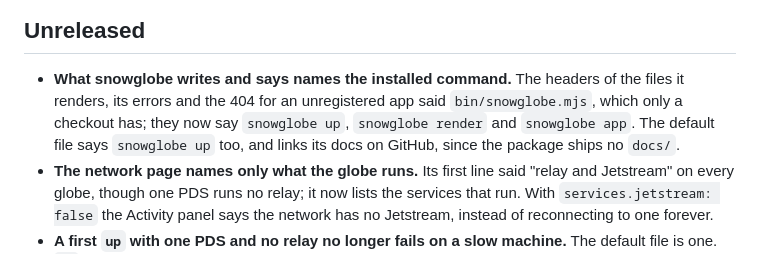
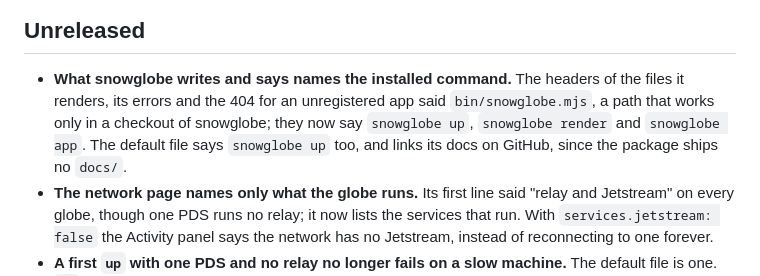
Before and after one commit to OpenMeet-Team/atproto-devnet, a Markdown page: CHANGELOG.md, the part around the change. GitHub-like rendering.

Commit message:
Changelog: bin/snowglobe.mjs works only in a checkout, though the package ships bin/

```diff
--- a/CHANGELOG.md
+++ b/CHANGELOG.md
@@ -5,9 +5,10 @@ Changes to the default stack that existing setups will notice:
 ## Unreleased
 
 - **What snowglobe writes and says names the installed command.** The headers of the files it
-  renders, its errors and the 404 for an unregistered app said `bin/snowglobe.mjs`, which only a
-  checkout has; they now say `snowglobe up`, `snowglobe render` and `snowglobe app`. The default
-  file says `snowglobe up` too, and links its docs on GitHub, since the package ships no `docs/`.
+  renders, its errors and the 404 for an unregistered app said `bin/snowglobe.mjs`, a path that
+  works only in a checkout of snowglobe; they now say `snowglobe up`, `snowglobe render` and
+  `snowglobe app`. The default file says `snowglobe up` too, and links its docs on GitHub, since
+  the package ships no `docs/`.
 - **The network page names only what the globe runs.** Its first line said "relay and Jetstream" on
   every globe, though one PDS runs no relay; it now lists the services that run. With
   `services.jetstream: false` the Activity panel says the network has no Jetstream, instead of
```
